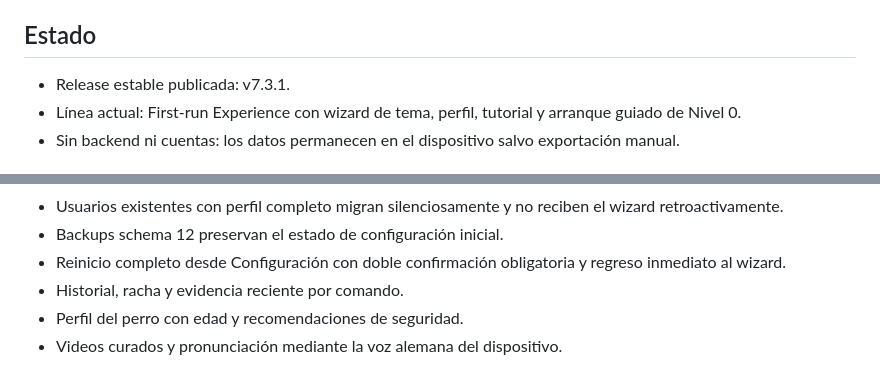
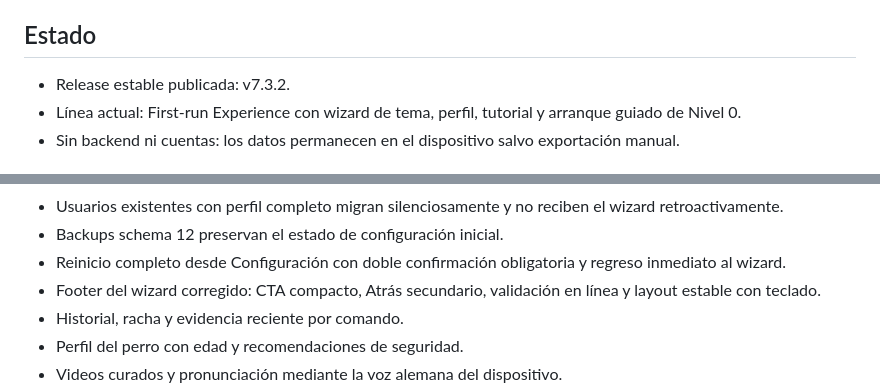
Before and after one commit to Dtopika/patrick-training, a Markdown page: README.md, 2 parts joined by grey strips. Rendered like a GitHub page.

Commit message:
docs: describe v7.3.2 wizard UX fix

```diff
--- a/README.md
+++ b/README.md
@@ -3,7 +3,7 @@
 PWA móvil, local-first, para entrenar a Patrick con comandos en alemán, sesiones guiadas y progresión adaptativa.
 
 ## Estado
-- Release estable publicada: v7.3.1.
+- Release estable publicada: v7.3.2.
 - Línea actual: First-run Experience con wizard de tema, perfil, tutorial y arranque guiado de Nivel 0.
 - Sin backend ni cuentas: los datos permanecen en el dispositivo salvo exportación manual.
 
@@ -50,6 +50,7 @@ PWA móvil, local-first, para entrenar a Patrick con comandos en alemán, sesion
 - Usuarios existentes con perfil completo migran silenciosamente y no reciben el wizard retroactivamente.
 - Backups schema 12 preservan el estado de configuración inicial.
 - Reinicio completo desde Configuración con doble confirmación obligatoria y regreso inmediato al wizard.
+- Footer del wizard corregido: CTA compacto, Atrás secundario, validación en línea y layout estable con teclado.
 - Historial, racha y evidencia reciente por comando.
 - Perfil del perro con edad y recomendaciones de seguridad.
 - Videos curados y pronunciación mediante la voz alemana del dispositivo.
```
